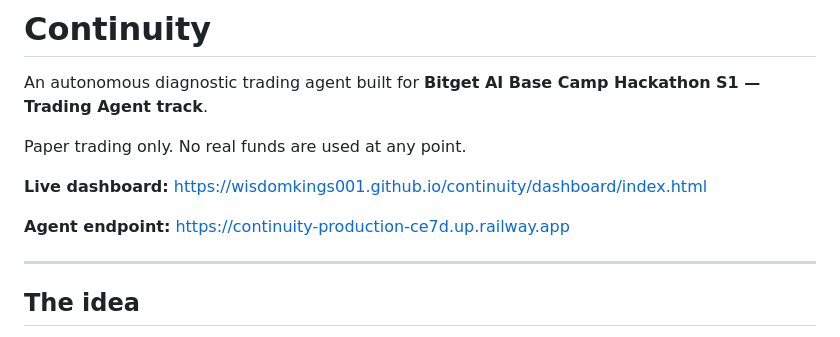
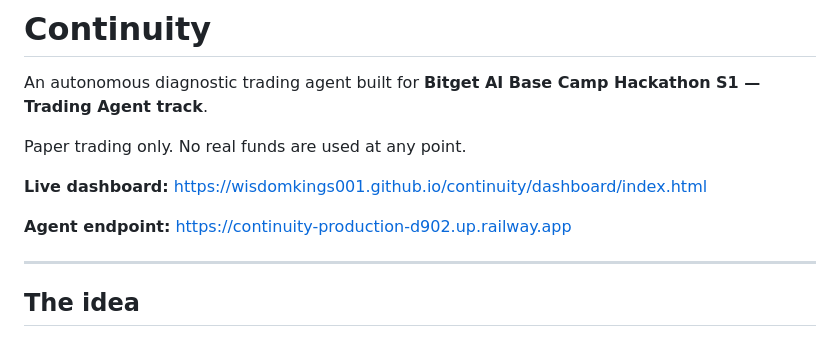
Before and after one commit to wisdomkings001/continuity, a Markdown page: README.md, the part around the change. Rendered like a GitHub page.

```diff
--- a/README.md
+++ b/README.md
@@ -6,7 +6,7 @@ Paper trading only. No real funds are used at any point.
 
 **Live dashboard:** https://wisdomkings001.github.io/continuity/dashboard/index.html
 
-**Agent endpoint:** https://continuity-production-ce7d.up.railway.app
+**Agent endpoint:** https://continuity-production-d902.up.railway.app
 
 ---
 
```
